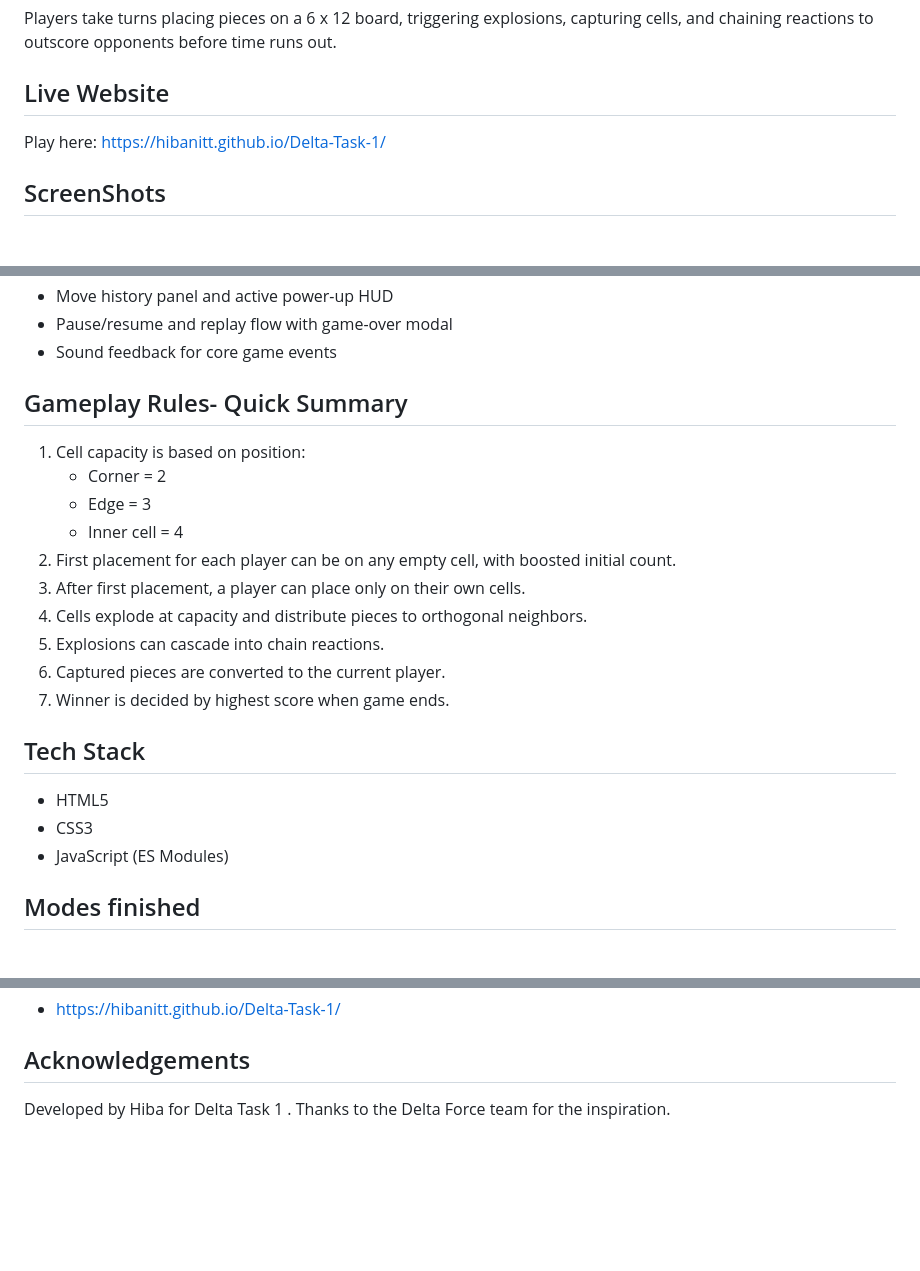
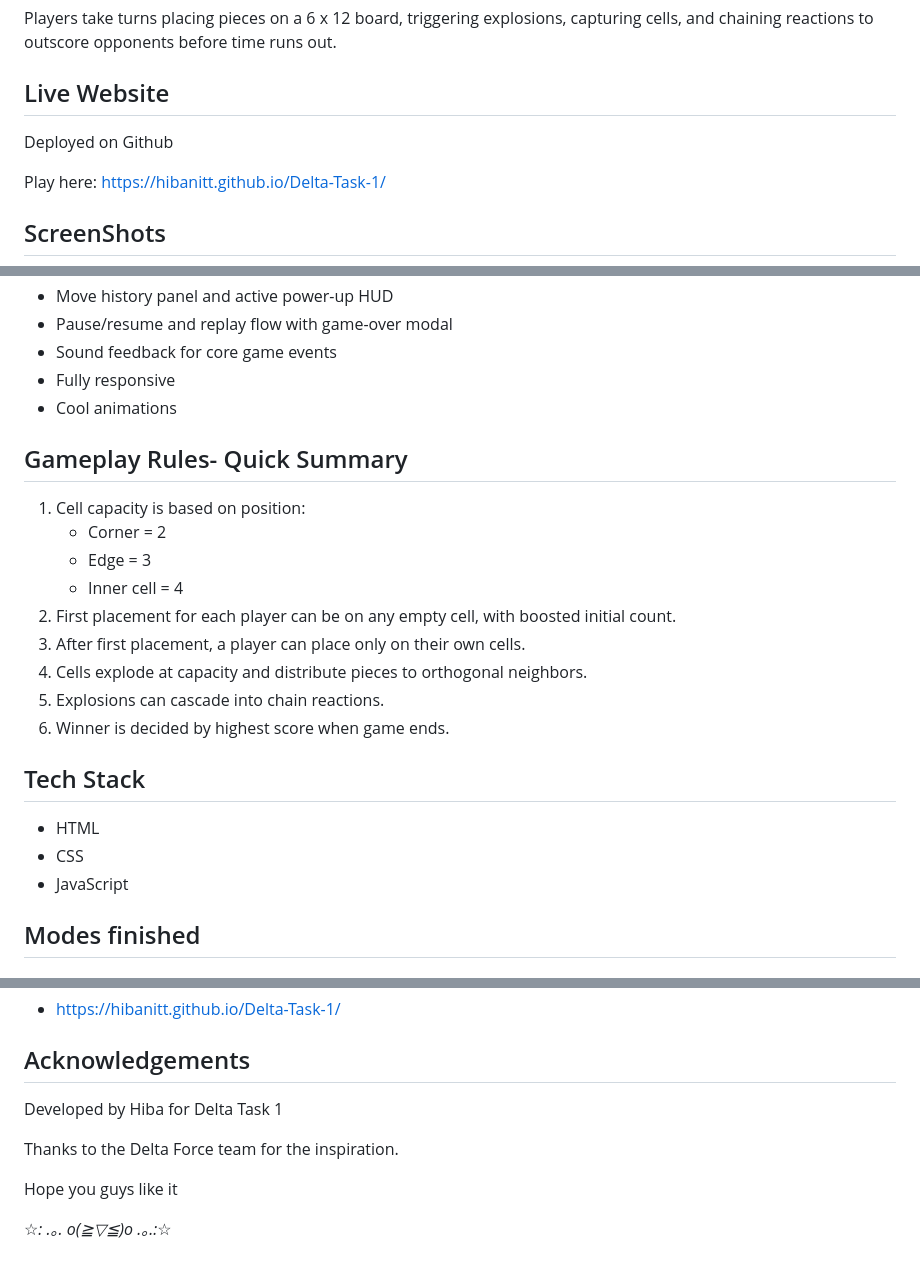
Before and after one commit to hibaNITT/Delta-Task-1, a Markdown page: README.md, 3 parts joined by grey strips. GitHub-like rendering; blank space fills up the shorter version.

Commit message:
Update README with live website link and formatting
Added deployment link and improved formatting in the README.

```diff
--- a/README.md
+++ b/README.md
@@ -5,6 +5,8 @@ A modern, browser-based strategy game inspired by chain-reaction mechanics, buil
 Players take turns placing pieces on a 6 x 12 board, triggering explosions, capturing cells, and chaining reactions to outscore opponents before time runs out.
 
 ## Live Website
+
+Deployed on Github
 
 Play here: [https://hibanitt.github.io/Delta-Task-1/](https://hibanitt.github.io/Delta-Task-1/)
 
@@ -34,6 +36,8 @@ Play here: [https://hibanitt.github.io/Delta-Task-1/](https://hibanitt.github.io
 - Move history panel and active power-up HUD
 - Pause/resume and replay flow with game-over modal
 - Sound feedback for core game events
+- Fully responsive
+- Cool animations
 
 ## Gameplay Rules- Quick Summary
 
@@ -45,14 +49,13 @@ Play here: [https://hibanitt.github.io/Delta-Task-1/](https://hibanitt.github.io
 3. After first placement, a player can place only on their own cells.
 4. Cells explode at capacity and distribute pieces to orthogonal neighbors.
 5. Explosions can cascade into chain reactions.
-6. Captured pieces are converted to the current player.
-7. Winner is decided by highest score when game ends.
+6. Winner is decided by highest score when game ends.
 
 ## Tech Stack
 
-- HTML5
-- CSS3
-- JavaScript (ES Modules)
+- HTML
+- CSS
+- JavaScript
 
 ## Modes finished
 
@@ -121,4 +123,10 @@ Live URL:
 
 ## Acknowledgements
 
-Developed by Hiba for Delta Task 1 . Thanks to the Delta Force team for the inspiration.
+Developed by Hiba for Delta Task 1
+
+Thanks to the Delta Force team for the inspiration.
+
+Hope you guys like it
+
+☆*: .｡. o(≧▽≦)o .｡.:*☆
```
Also changed, not shown: other parts of README.md (+0 -1 lines).
